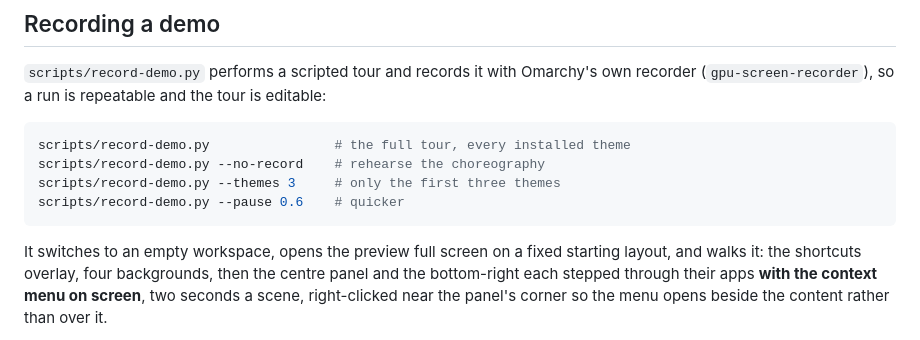
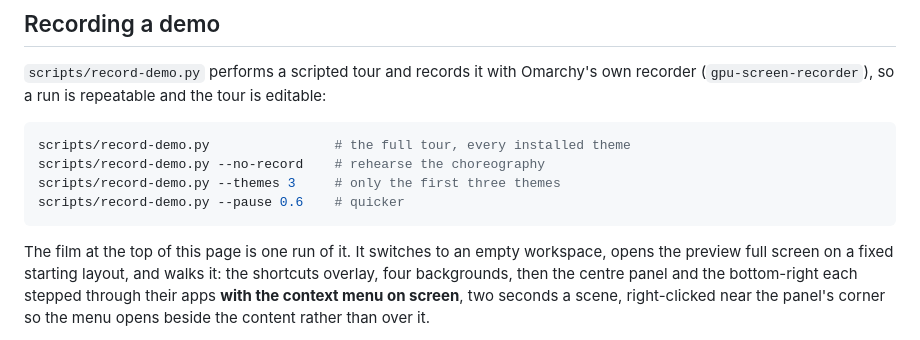
Before and after one commit to mythz/omarchy-themes-explorer, a Markdown page: README.md, the part around one of its changes. Rendered like a GitHub page.

````diff
--- a/README.md
+++ b/README.md
@@ -316,8 +319,9 @@ scripts/record-demo.py --themes 3     # only the first three themes
 scripts/record-demo.py --pause 0.6    # quicker
 ```
 
-It switches to an empty workspace, opens the preview full screen on a fixed
-starting layout, and walks it: the shortcuts overlay, four backgrounds, then the
+The film at the top of this page is one run of it. It switches to an empty
+workspace, opens the preview full screen on a fixed starting layout, and walks
+it: the shortcuts overlay, four backgrounds, then the
 centre panel and the bottom-right each stepped through their apps **with the
 context menu on screen**, two seconds a scene, right-clicked near the panel's
 corner so the menu opens beside the content rather than over it.
````
Also changed, not shown: other parts of README.md (+4 -1 lines).
